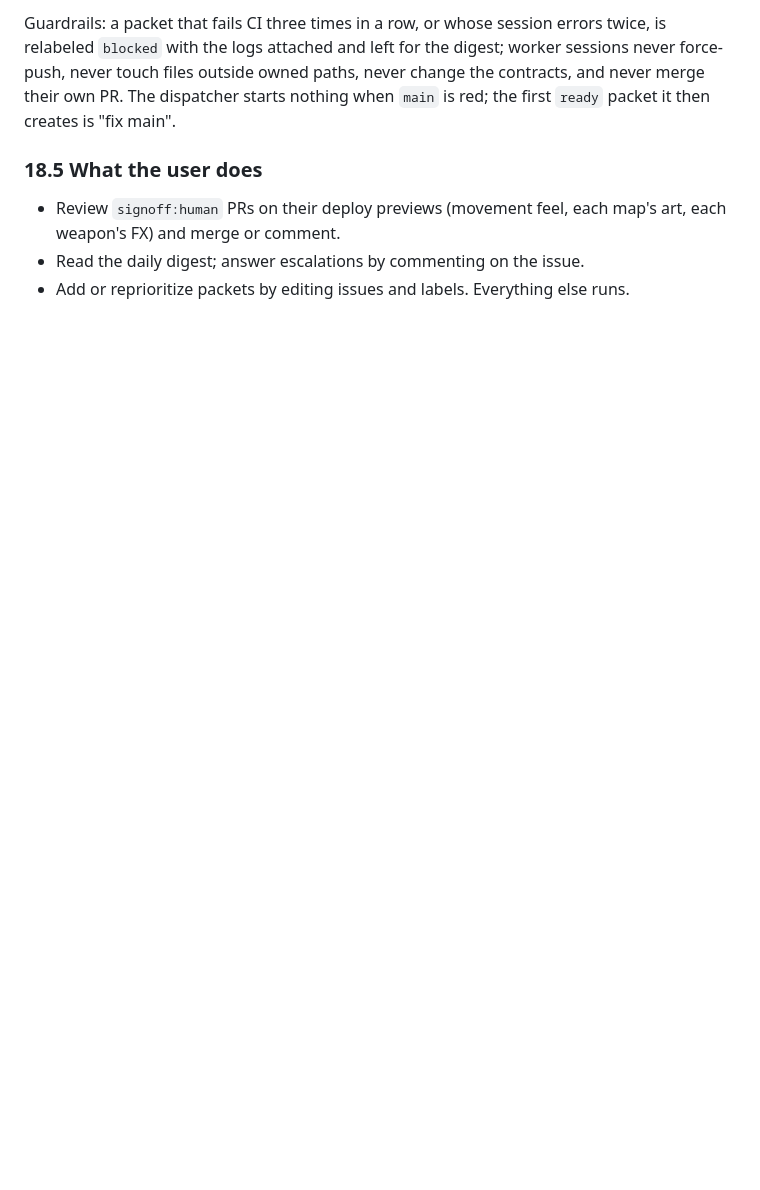
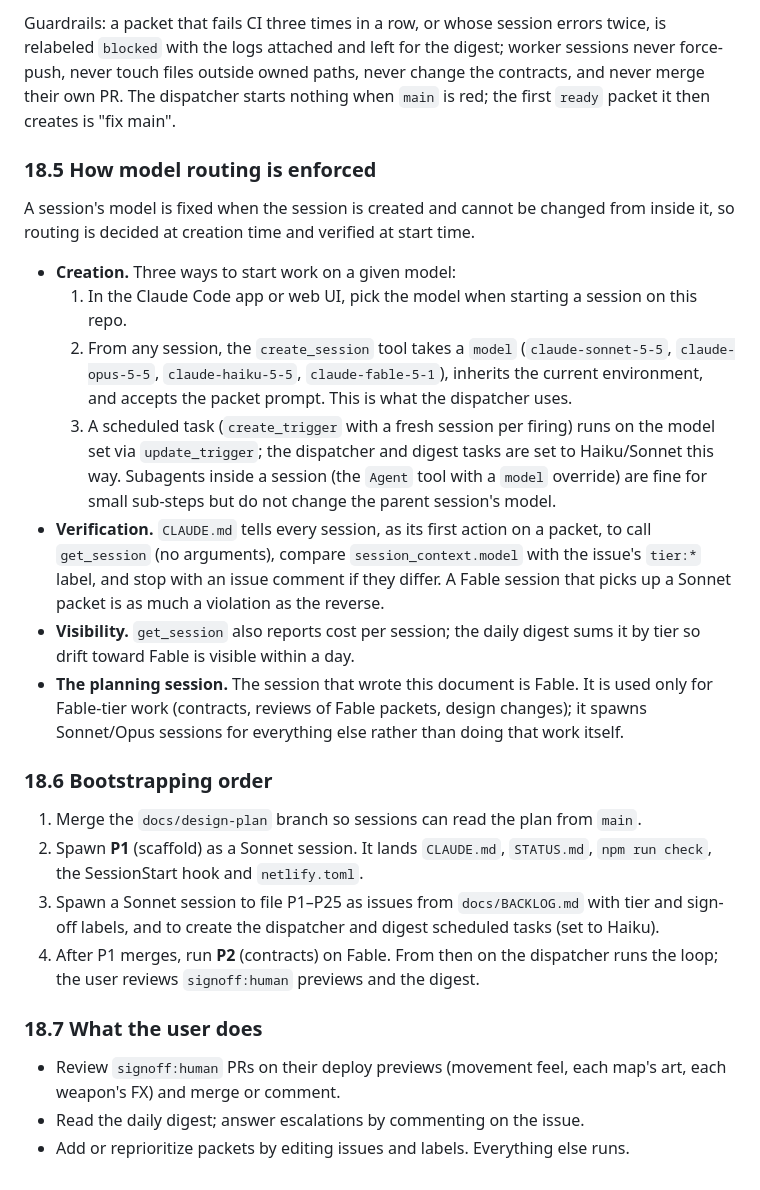
Before and after one commit to clarktlaugh/ut-tiny, a Markdown page: docs/DESIGN.md, the part around the change. Rendered like a GitHub page; blank space fills up the shorter version.

Commit message:
Plan: how model routing is enforced and bootstrapping order
Co-Authored-By: Claude Fable 5.1 <noreply@anthropic.com>
Claude-Session: https://claude.ai/code/session_01Bm9eCVLk8m8dExSUDMNBXC

```diff
--- a/docs/DESIGN.md
+++ b/docs/DESIGN.md
@@ -770,7 +770,46 @@ worker sessions never force-push, never touch files outside owned paths, never
 change the contracts, and never merge their own PR. The dispatcher starts nothing
 when `main` is red; the first `ready` packet it then creates is "fix main".
 
-### 18.5 What the user does
+### 18.5 How model routing is enforced
+
+A session's model is fixed when the session is created and cannot be changed from
+inside it, so routing is decided at creation time and verified at start time.
+
+- **Creation.** Three ways to start work on a given model:
+  1. In the Claude Code app or web UI, pick the model when starting a session on
+     this repo.
+  2. From any session, the `create_session` tool takes a `model` (`claude-sonnet-5-5`,
+     `claude-opus-5-5`, `claude-haiku-5-5`, `claude-fable-5-1`), inherits the current
+     environment, and accepts the packet prompt. This is what the dispatcher uses.
+  3. A scheduled task (`create_trigger` with a fresh session per firing) runs on
+     the model set via `update_trigger`; the dispatcher and digest tasks are set to
+     Haiku/Sonnet this way.
+  Subagents inside a session (the `Agent` tool with a `model` override) are fine
+  for small sub-steps but do not change the parent session's model.
+- **Verification.** `CLAUDE.md` tells every session, as its first action on a
+  packet, to call `get_session` (no arguments), compare `session_context.model`
+  with the issue's `tier:*` label, and stop with an issue comment if they differ.
+  A Fable session that picks up a Sonnet packet is as much a violation as the
+  reverse.
+- **Visibility.** `get_session` also reports cost per session; the daily digest
+  sums it by tier so drift toward Fable is visible within a day.
+- **The planning session.** The session that wrote this document is Fable. It is
+  used only for Fable-tier work (contracts, reviews of Fable packets, design
+  changes); it spawns Sonnet/Opus sessions for everything else rather than doing
+  that work itself.
+
+### 18.6 Bootstrapping order
+
+1. Merge the `docs/design-plan` branch so sessions can read the plan from `main`.
+2. Spawn **P1** (scaffold) as a Sonnet session. It lands `CLAUDE.md`, `STATUS.md`,
+   `npm run check`, the SessionStart hook and `netlify.toml`.
+3. Spawn a Sonnet session to file P1–P25 as issues from `docs/BACKLOG.md` with
+   tier and sign-off labels, and to create the dispatcher and digest scheduled
+   tasks (set to Haiku).
+4. After P1 merges, run **P2** (contracts) on Fable. From then on the dispatcher
+   runs the loop; the user reviews `signoff:human` previews and the digest.
+
+### 18.7 What the user does
 
 - Review `signoff:human` PRs on their deploy previews (movement feel, each map's
   art, each weapon's FX) and merge or comment.
```
